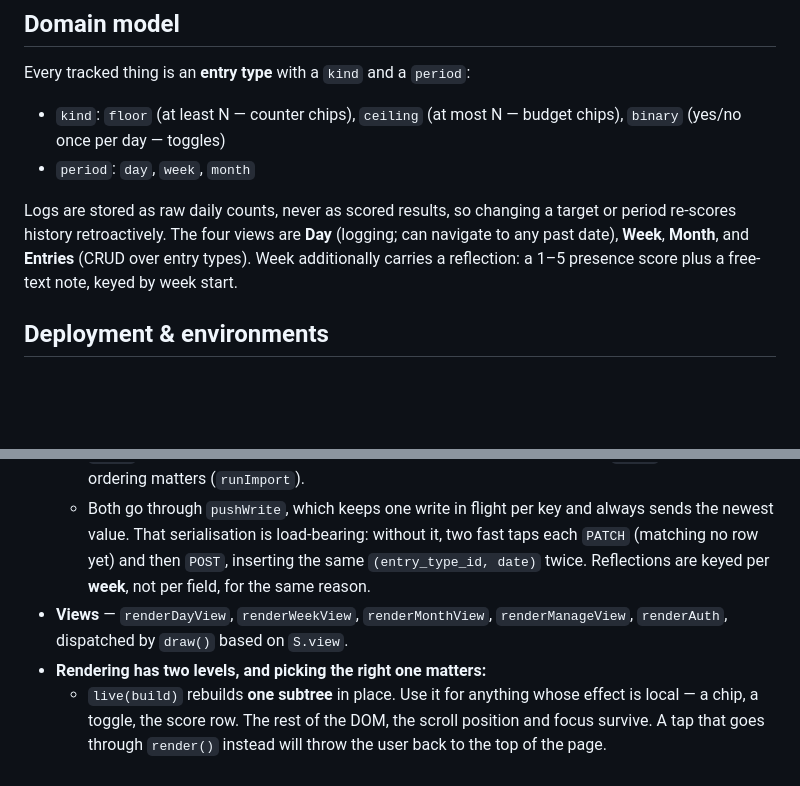
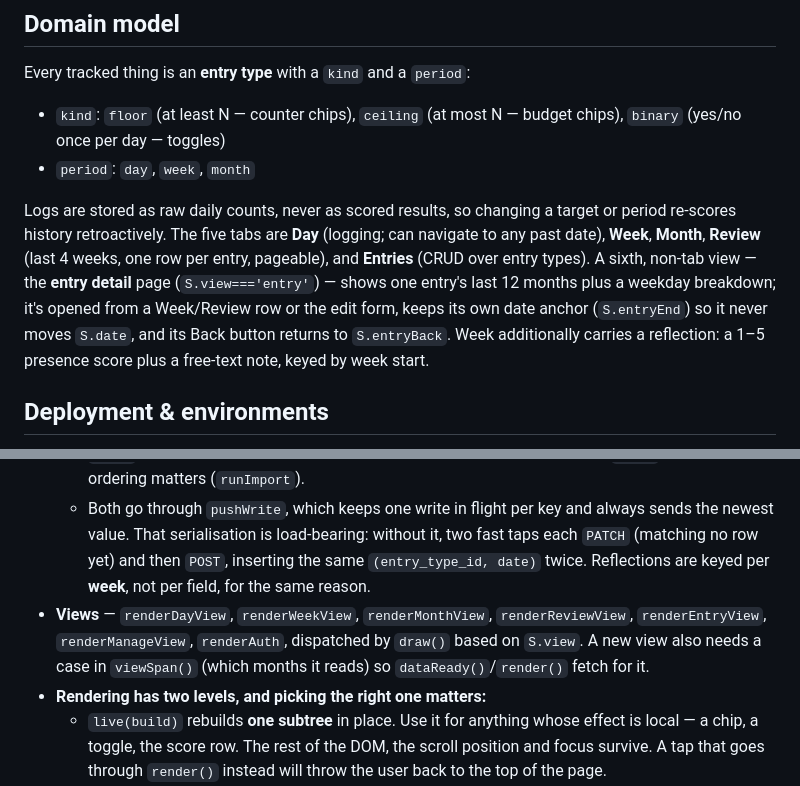
Before and after one commit to CostGal/ledger, a Markdown page: CLAUDE.md, 2 parts joined by grey strips. GitHub-like rendering; blank space fills up the shorter version.

Commit message:
CLAUDE.md: document Review tab and entry detail view
Co-Authored-By: Claude Opus 5.5 <noreply@anthropic.com>
Claude-Session: https://claude.ai/code/session_014gE2sZSHEH9gnmTnx6G8JN

```diff
--- a/CLAUDE.md
+++ b/CLAUDE.md
@@ -13,7 +13,7 @@ Every tracked thing is an **entry type** with a `kind` and a `period`:
 - `kind`: `floor` (at least N — counter chips), `ceiling` (at most N — budget chips), `binary` (yes/no once per day — toggles)
 - `period`: `day`, `week`, `month`
 
-Logs are stored as raw daily counts, never as scored results, so changing a target or period re-scores history retroactively. The four views are **Day** (logging; can navigate to any past date), **Week**, **Month**, and **Entries** (CRUD over entry types). Week additionally carries a reflection: a 1–5 presence score plus a free-text note, keyed by week start.
+Logs are stored as raw daily counts, never as scored results, so changing a target or period re-scores history retroactively. The five tabs are **Day** (logging; can navigate to any past date), **Week**, **Month**, **Review** (last 4 weeks, one row per entry, pageable), and **Entries** (CRUD over entry types). A sixth, non-tab view — the **entry detail** page (`S.view==='entry'`) — shows one entry's last 12 months plus a weekday breakdown; it's opened from a Week/Review row or the edit form, keeps its own date anchor (`S.entryEnd`) so it never moves `S.date`, and its Back button returns to `S.entryBack`. Week additionally carries a reflection: a 1–5 presence score plus a free-text note, keyed by week start.
 
 ## Deployment & environments
 
@@ -54,7 +54,7 @@ Everything lives in `index.html`: inline `<style>`, then a single `<script>` imp
 - **Data access** — `loadTypes` / `ensureRange` / `setLog` / `getRefl` / `setRefl` are the only functions that touch the network for data (as opposed to auth). Writes are upserts done the long way: `PATCH` with `return=representation`, and `POST` only if the patch matched no rows.
   - `setLog`/`setRefl` update `S` **synchronously** and return a promise for the background write. Don't `await` them in a tap handler — that reintroduces the dead-tap latency. Do `await` them where ordering matters (`runImport`).
   - Both go through `pushWrite`, which keeps one write in flight per key and always sends the newest value. That serialisation is load-bearing: without it, two fast taps each `PATCH` (matching no row yet) and then `POST`, inserting the same `(entry_type_id, date)` twice. Reflections are keyed per **week**, not per field, for the same reason.
-- **Views** — `renderDayView`, `renderWeekView`, `renderMonthView`, `renderManageView`, `renderAuth`, dispatched by `draw()` based on `S.view`.
+- **Views** — `renderDayView`, `renderWeekView`, `renderMonthView`, `renderReviewView`, `renderEntryView`, `renderManageView`, `renderAuth`, dispatched by `draw()` based on `S.view`. A new view also needs a case in `viewSpan()` (which months it reads) so `dataReady()`/`render()` fetch for it.
 - **Rendering has two levels, and picking the right one matters:**
   - `live(build)` rebuilds **one subtree** in place. Use it for anything whose effect is local — a chip, a toggle, the score row. The rest of the DOM, the scroll position and focus survive. A tap that goes through `render()` instead will throw the user back to the top of the page.
   - `render()` redraws the whole screen. It draws **synchronously** when `dataReady()` says the needed months (and, for Week, the reflection) are already cached; otherwise it leaves the current screen up, shows the `#load` bar via `busy()`, and draws when the fetch lands. It never blanks the screen and never draws with missing data.
```
